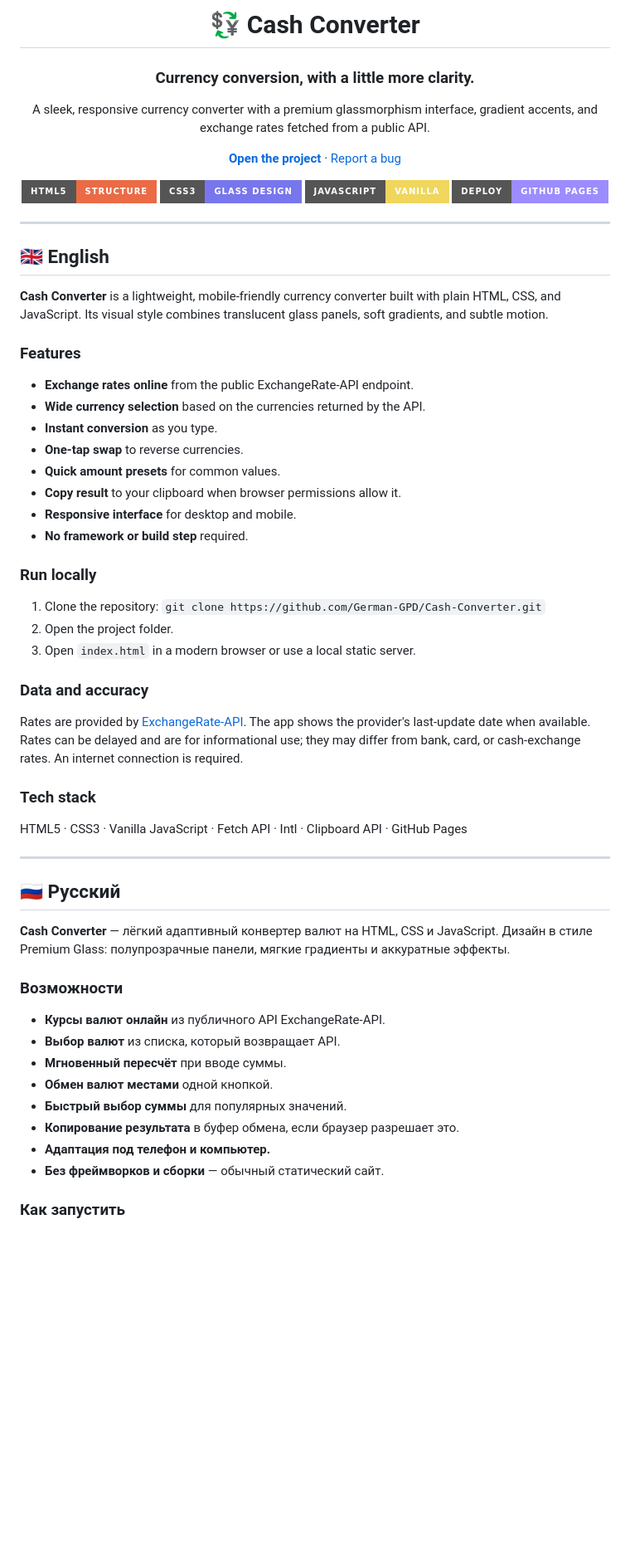
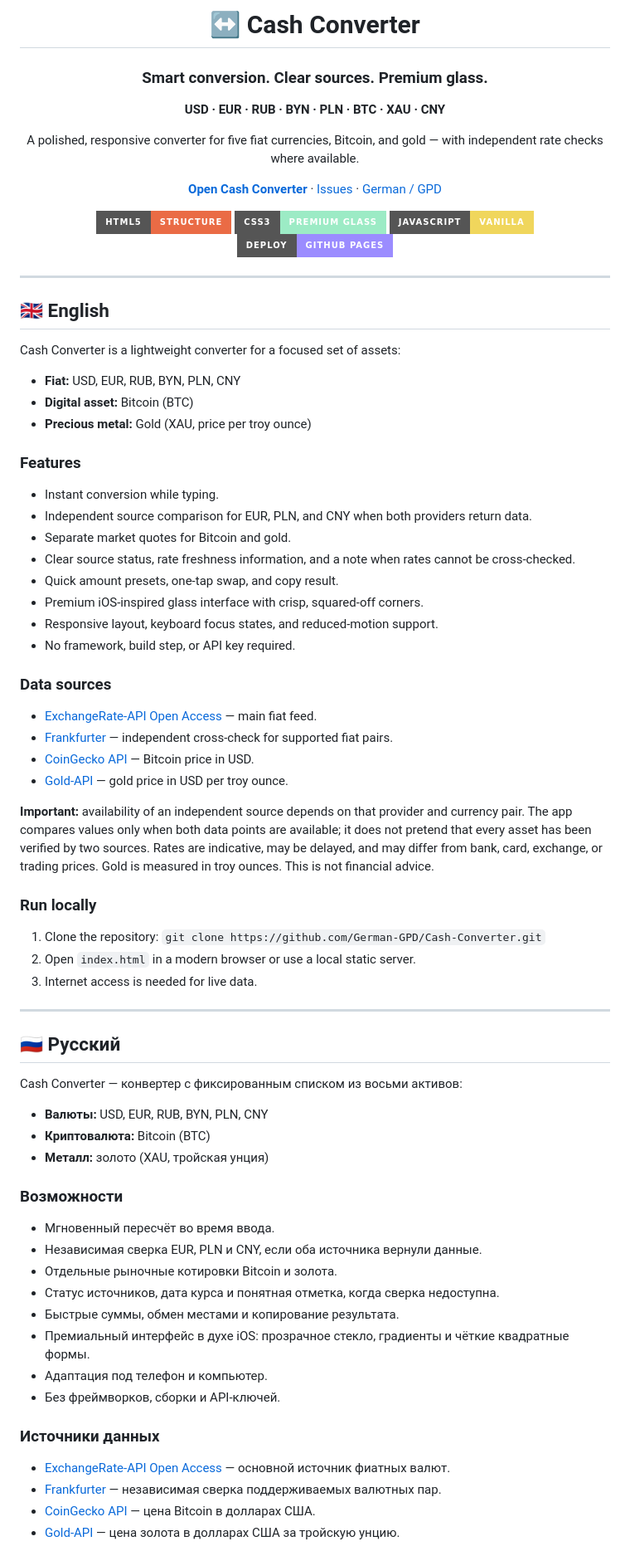
Before and after one commit to German-GPD/Cash-Converter, a Markdown page: README.md, the part around one of its changes. Shown at 83% size. Drawn GitHub-style; badges without logos; blank space fills up the shorter version.

Commit message:
Document supported assets, data sources, and author links

```diff
--- a/README.md
+++ b/README.md
@@ -1,15 +1,17 @@
 <div align="center">
 
-# 💱 Cash Converter
+# ↔ Cash Converter
 
-### Currency conversion, with a little more clarity.
+### Smart conversion. Clear sources. Premium glass.
 
-A sleek, responsive currency converter with a premium glassmorphism interface, gradient accents, and exchange rates fetched from a public API.
+**USD · EUR · RUB · BYN · PLN · BTC · XAU · CNY**
 
-[**Open the project**](https://german-gpd.github.io/Cash-Converter/) · [Report a bug](https://github.com/German-GPD/Cash-Converter/issues)
+A polished, responsive converter for five fiat currencies, Bitcoin, and gold — with independent rate checks where available.
+
+[**Open Cash Converter**](https://german-gpd.github.io/Cash-Converter/) · [Issues](https://github.com/German-GPD/Cash-Converter/issues) · [German / GPD](https://german-gpd.github.io/about-german/)
 
 ![HTML](https://img.shields.io/badge/HTML5-structure-ea6b45?style=for-the-badge&logo=html5&logoColor=white)
-![CSS](https://img.shields.io/badge/CSS3-glass_design-7776ed?style=for-the-badge&logo=css3&logoColor=white)
+![CSS](https://img.shields.io/badge/CSS3-premium_glass-9cebc5?style=for-the-badge&logo=css3&logoColor=17211b)
 ![JavaScript](https://img.shields.io/badge/JavaScript-vanilla-f0d65c?style=for-the-badge&logo=javascript&logoColor=202020)
 ![GitHub Pages](https://img.shields.io/badge/Deploy-GitHub_Pages-9b8cff?style=for-the-badge&logo=githubpages&logoColor=white)
 
@@ -19,44 +21,64 @@ A sleek, responsive currency converter with a premium glassmorphism interface, g
 
 ## 🇬🇧 English
 
-**Cash Converter** is a lightweight, mobile-friendly currency converter built with plain HTML, CSS, and JavaScript. Its visual style combines translucent glass panels, soft gradients, and subtle motion.
+Cash Converter is a lightweight converter for a focused set of assets:
+
+- **Fiat:** USD, EUR, RUB, BYN, PLN, CNY
+- **Digital asset:** Bitcoin (BTC)
+- **Precious metal:** Gold (XAU, price per troy ounce)
 
 ### Features
-- **Exchange rates online** from the public ExchangeRate-API endpoint.
-- **Wide currency selection** based on the currencies returned by the API.
-- **Instant conversion** as you type.
-- **One-tap swap** to reverse currencies.
-- **Quick amount presets** for common values.
-- **Copy result** to your clipboard when browser permissions allow it.
-- **Responsive interface** for desktop and mobile.
-- **No framework or build step** required.
+
+- Instant conversion while typing.
+- Independent source comparison for EUR, PLN, and CNY when both providers return data.
+- Separate market quotes for Bitcoin and gold.
+- Clear source status, rate freshness information, and a note when rates cannot be cross-checked.
+- Quick amount presets, one-tap swap, and copy result.
+- Premium iOS-inspired glass interface with crisp, squared-off corners.
+- Responsive layout, keyboard focus states, and reduced-motion support.
+- No framework, build step, or API key required.
+
+### Data sources
+
+- [ExchangeRate-API Open Access](https://www.exchangerate-api.com/docs/free) — main fiat feed.
+- [Frankfurter](https://frankfurter.dev/) — independent cross-check for supported fiat pairs.
+- [CoinGecko API](https://docs.coingecko.com/reference/simple-price) — Bitcoin price in USD.
+- [Gold-API](https://www.gold-api.com/) — gold price in USD per troy ounce.
+
+**Important:** availability of an independent source depends on that provider and currency pair. The app compares values only when both data points are available; it does not pretend that every asset has been verified by two sources. Rates are indicative, may be delayed, and may differ from bank, card, exchange, or trading prices. Gold is measured in troy ounces. This is not financial advice.
 
 ### Run locally
+
 1. Clone the repository:
    `git clone https://github.com/German-GPD/Cash-Converter.git`
-2. Open the project folder.
-3. Open `index.html` in a modern browser or use a local static server.
-
-### Data and accuracy
-Rates are provided by [ExchangeRate-API](https://www.exchangerate-api.com/). The app shows the provider's last-update date when available. Rates can be delayed and are for informational use; they may differ from bank, card, or cash-exchange rates. An internet connection is required.
-
-### Tech stack
-HTML5 · CSS3 · Vanilla JavaScript · Fetch API · Intl · Clipboard API · GitHub Pages
+2. Open `index.html` in a modern browser or use a local static server.
+3. Internet access is needed for live data.
 
 ---
 
 ## 🇷🇺 Русский
 
-**Cash Converter** — лёгкий адаптивный конвертер валют на HTML, CSS и JavaScript. Дизайн в стиле Premium Glass: полупрозрачные панели, мягкие градиенты и аккуратные эффекты.
+Cash Converter — конвертер с фиксированным списком из восьми активов:
+
+- **Валюты:** USD, EUR, RUB, BYN, PLN, CNY
+- **Криптовалюта:** Bitcoin (BTC)
+- **Металл:** золото (XAU, тройская унция)
 
 ### Возможности
-- **Курсы валют онлайн** из публичного API ExchangeRate-API.
-- **Выбор валют** из списка, который возвращает API.
-- **Мгновенный пересчёт** при вводе суммы.
-- **Обмен валют местами** одной кнопкой.
-- **Быстрый выбор суммы** для популярных значений.
-- **Копирование результата** в буфер обмена, если браузер разрешает это.
-- **Адаптация под телефон и компьютер.**
-- **Без фреймворков и сборки** — обычный статический сайт.
 
-### Как запустить
+- Мгновенный пересчёт во время ввода.
+- Независимая сверка EUR, PLN и CNY, если оба источника вернули данные.
+- Отдельные рыночные котировки Bitcoin и золота.
+- Статус источников, дата курса и понятная отметка, когда сверка недоступна.
+- Быстрые суммы, обмен местами и копирование результата.
+- Премиальный интерфейс в духе iOS: прозрачное стекло, градиенты и чёткие квадратные формы.
+- Адаптация под телефон и компьютер.
+- Без фреймворков, сборки и API-ключей.
+
+### Источники данных
+
+- [ExchangeRate-API Open Access](https://www.exchangerate-api.com/docs/free) — основной источник фиатных валют.
+- [Frankfurter](https://frankfurter.dev/) — независимая сверка поддерживаемых валютных пар.
+- [CoinGecko API](https://docs.coingecko.com/reference/simple-price) — цена Bitcoin в долларах США.
+- [Gold-API](https://www.gold-api.com/) — цена золота в долларах США за тройскую унцию.
+
```
Also changed, not shown: other parts of README.md (+14 -12 lines).
